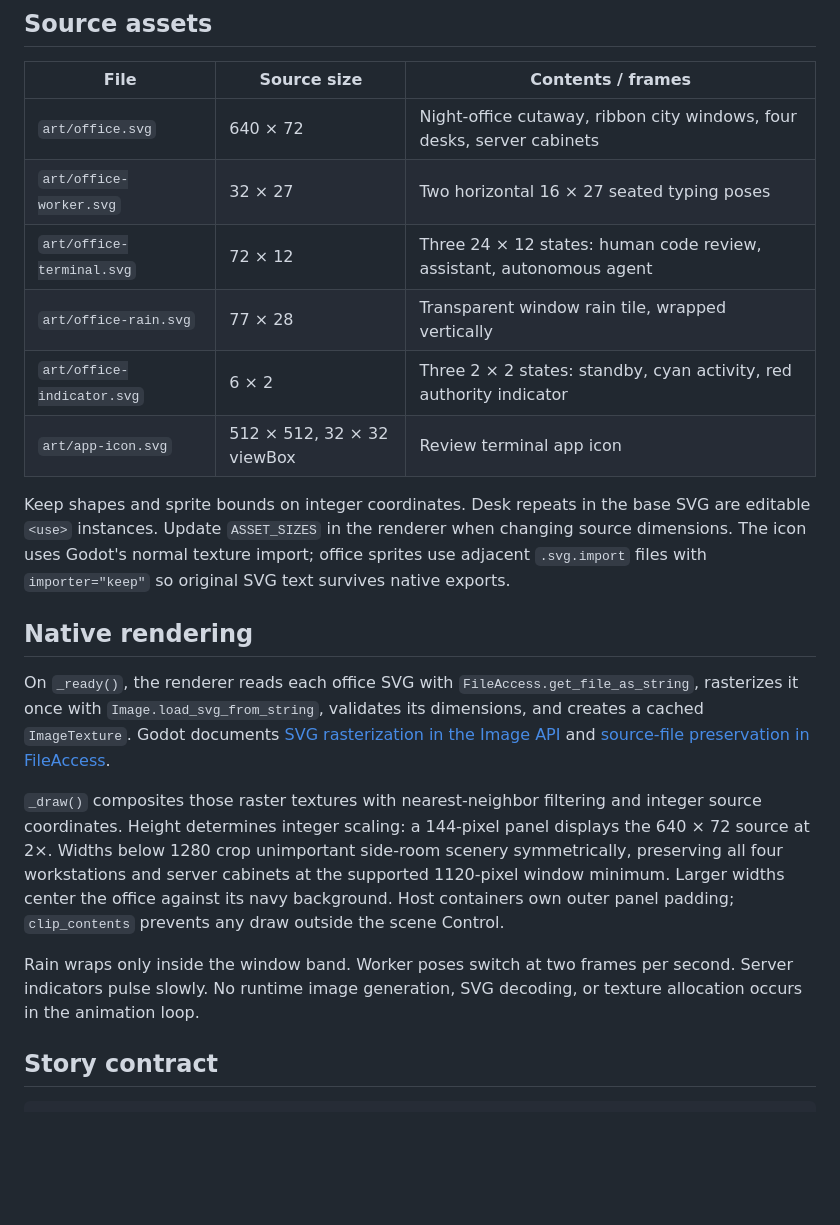
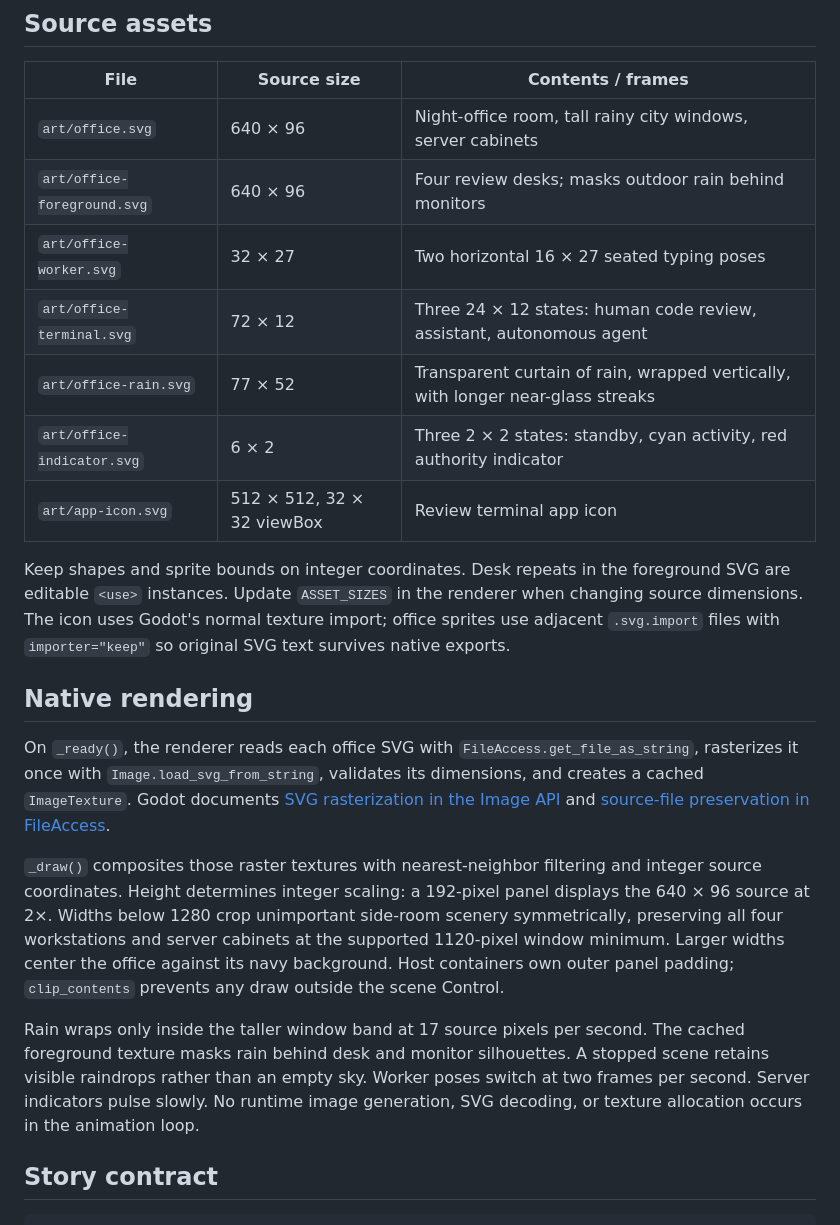
Before and after one commit to exponent-to/last-review, a Markdown page: docs/art-pipeline.md, the part around the change. Rendered like a GitHub page; blank space fills up the shorter version.

Commit message:
docs: document taller office and foreground rain masking

```diff
--- a/docs/art-pipeline.md
+++ b/docs/art-pipeline.md
@@ -6,22 +6,23 @@
 
 | File | Source size | Contents / frames |
 | --- | --- | --- |
-| `art/office.svg` | 640 × 72 | Night-office cutaway, ribbon city windows, four desks, server cabinets |
+| `art/office.svg` | 640 × 96 | Night-office room, tall rainy city windows, server cabinets |
+| `art/office-foreground.svg` | 640 × 96 | Four review desks; masks outdoor rain behind monitors |
 | `art/office-worker.svg` | 32 × 27 | Two horizontal 16 × 27 seated typing poses |
 | `art/office-terminal.svg` | 72 × 12 | Three 24 × 12 states: human code review, assistant, autonomous agent |
-| `art/office-rain.svg` | 77 × 28 | Transparent window rain tile, wrapped vertically |
+| `art/office-rain.svg` | 77 × 52 | Transparent curtain of rain, wrapped vertically, with longer near-glass streaks |
 | `art/office-indicator.svg` | 6 × 2 | Three 2 × 2 states: standby, cyan activity, red authority indicator |
 | `art/app-icon.svg` | 512 × 512, 32 × 32 viewBox | Review terminal app icon |
 
-Keep shapes and sprite bounds on integer coordinates. Desk repeats in the base SVG are editable `<use>` instances. Update `ASSET_SIZES` in the renderer when changing source dimensions. The icon uses Godot's normal texture import; office sprites use adjacent `.svg.import` files with `importer="keep"` so original SVG text survives native exports.
+Keep shapes and sprite bounds on integer coordinates. Desk repeats in the foreground SVG are editable `<use>` instances. Update `ASSET_SIZES` in the renderer when changing source dimensions. The icon uses Godot's normal texture import; office sprites use adjacent `.svg.import` files with `importer="keep"` so original SVG text survives native exports.
 
 ## Native rendering
 
 On `_ready()`, the renderer reads each office SVG with `FileAccess.get_file_as_string`, rasterizes it once with `Image.load_svg_from_string`, validates its dimensions, and creates a cached `ImageTexture`. Godot documents [SVG rasterization in the Image API](https://docs.godotengine.org/en/stable/classes/class_image.html#class-image-method-load-svg-from-string) and [source-file preservation in FileAccess](https://docs.godotengine.org/en/stable/classes/class_fileaccess.html).
 
-`_draw()` composites those raster textures with nearest-neighbor filtering and integer source coordinates. Height determines integer scaling: a 144-pixel panel displays the 640 × 72 source at 2×. Widths below 1280 crop unimportant side-room scenery symmetrically, preserving all four workstations and server cabinets at the supported 1120-pixel window minimum. Larger widths center the office against its navy background. Host containers own outer panel padding; `clip_contents` prevents any draw outside the scene Control.
+`_draw()` composites those raster textures with nearest-neighbor filtering and integer source coordinates. Height determines integer scaling: a 192-pixel panel displays the 640 × 96 source at 2×. Widths below 1280 crop unimportant side-room scenery symmetrically, preserving all four workstations and server cabinets at the supported 1120-pixel window minimum. Larger widths center the office against its navy background. Host containers own outer panel padding; `clip_contents` prevents any draw outside the scene Control.
 
-Rain wraps only inside the window band. Worker poses switch at two frames per second. Server indicators pulse slowly. No runtime image generation, SVG decoding, or texture allocation occurs in the animation loop.
+Rain wraps only inside the taller window band at 17 source pixels per second. The cached foreground texture masks rain behind desk and monitor silhouettes. A stopped scene retains visible raindrops rather than an empty sky. Worker poses switch at two frames per second. Server indicators pulse slowly. No runtime image generation, SVG decoding, or texture allocation occurs in the animation loop.
 
 ## Story contract
 
```
